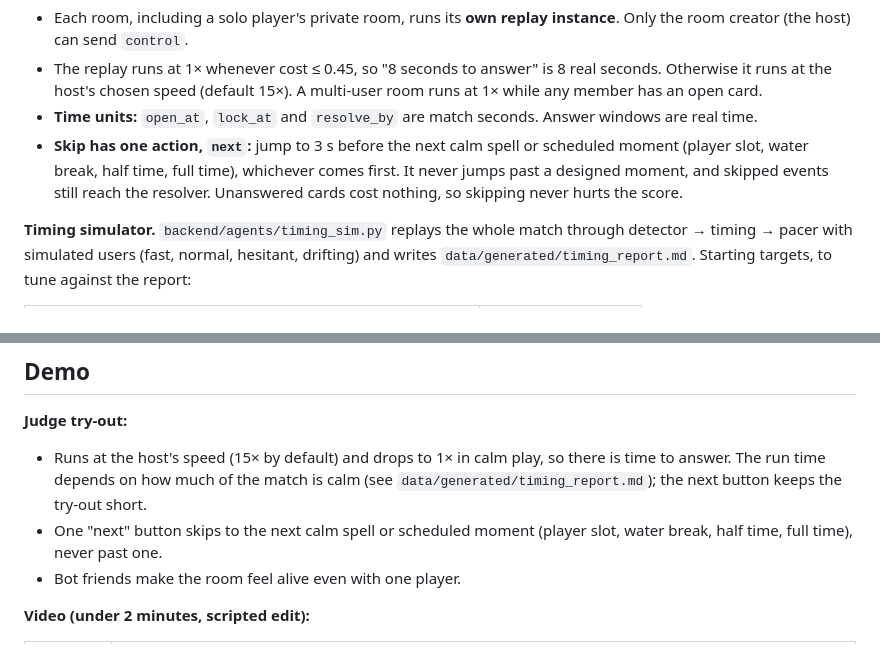
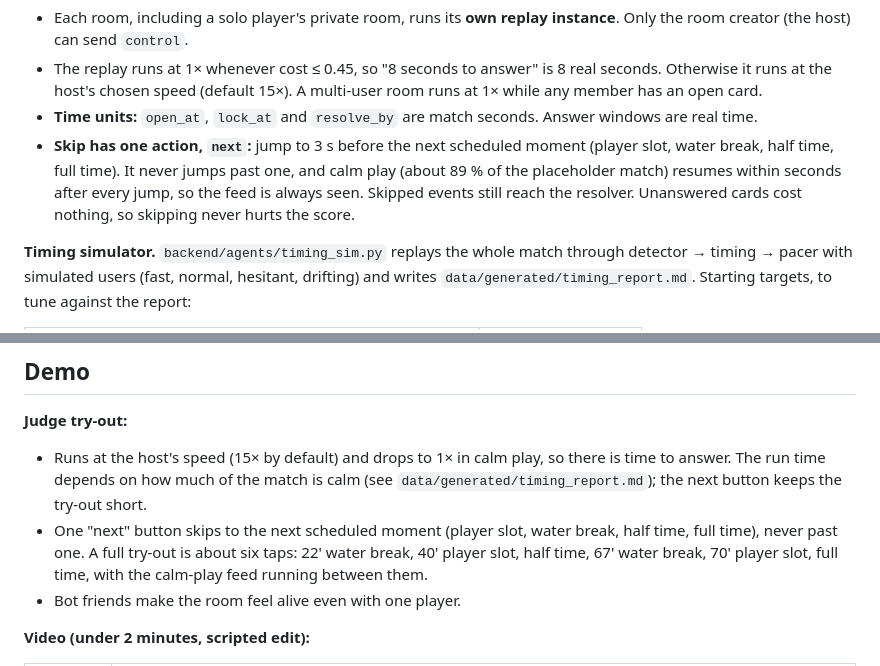
Before and after one commit to CWT96/Microsoft-Premier-League-Hackathon_Team-CR7, a Markdown page: docs/pipeline.md, 2 parts joined by grey strips. Drawn GitHub-style.

Commit message:
[docs] Skip next stops at scheduled moments only; judge try-out in about six taps
Co-Authored-By: Claude Opus 5.5 <noreply@anthropic.com>

```diff
--- a/docs/pipeline.md
+++ b/docs/pipeline.md
@@ -230,7 +230,7 @@ The stacked cards appear together and the user swipes through them. Each locks a
 - Each room, including a solo player's private room, runs its **own replay instance**. Only the room creator (the host) can send `control`.
 - The replay runs at 1× whenever cost ≤ 0.45, so "8 seconds to answer" is 8 real seconds. Otherwise it runs at the host's chosen speed (default 15×). A multi-user room runs at 1× while any member has an open card.
 - **Time units:** `open_at`, `lock_at` and `resolve_by` are match seconds. Answer windows are real time.
-- **Skip has one action, `next`:** jump to 3 s before the next calm spell or scheduled moment (player slot, water break, half time, full time), whichever comes first. It never jumps past a designed moment, and skipped events still reach the resolver. Unanswered cards cost nothing, so skipping never hurts the score.
+- **Skip has one action, `next`:** jump to 3 s before the next scheduled moment (player slot, water break, half time, full time). It never jumps past one, and calm play (about 89 % of the placeholder match) resumes within seconds after every jump, so the feed is always seen. Skipped events still reach the resolver. Unanswered cards cost nothing, so skipping never hurts the score.
 
 **Timing simulator.** `backend/agents/timing_sim.py` replays the whole match through detector → timing → pacer with simulated users (fast, normal, hesitant, drifting) and writes `data/generated/timing_report.md`. Starting targets, to tune against the report:
 
@@ -526,7 +526,7 @@ The scope is larger than 3 people can build in 3 days, and only one of them work
 
 **Judge try-out:**
 - Runs at the host's speed (15× by default) and drops to 1× in calm play, so there is time to answer. The run time depends on how much of the match is calm (see `data/generated/timing_report.md`); the next button keeps the try-out short.
-- One "next" button skips to the next calm spell or scheduled moment (player slot, water break, half time, full time), never past one.
+- One "next" button skips to the next scheduled moment (player slot, water break, half time, full time), never past one. A full try-out is about six taps: 22' water break, 40' player slot, half time, 67' water break, 70' player slot, full time, with the calm-play feed running between them.
 - Bot friends make the room feel alive even with one player.
 
 **Video (under 2 minutes, scripted edit):**
```
